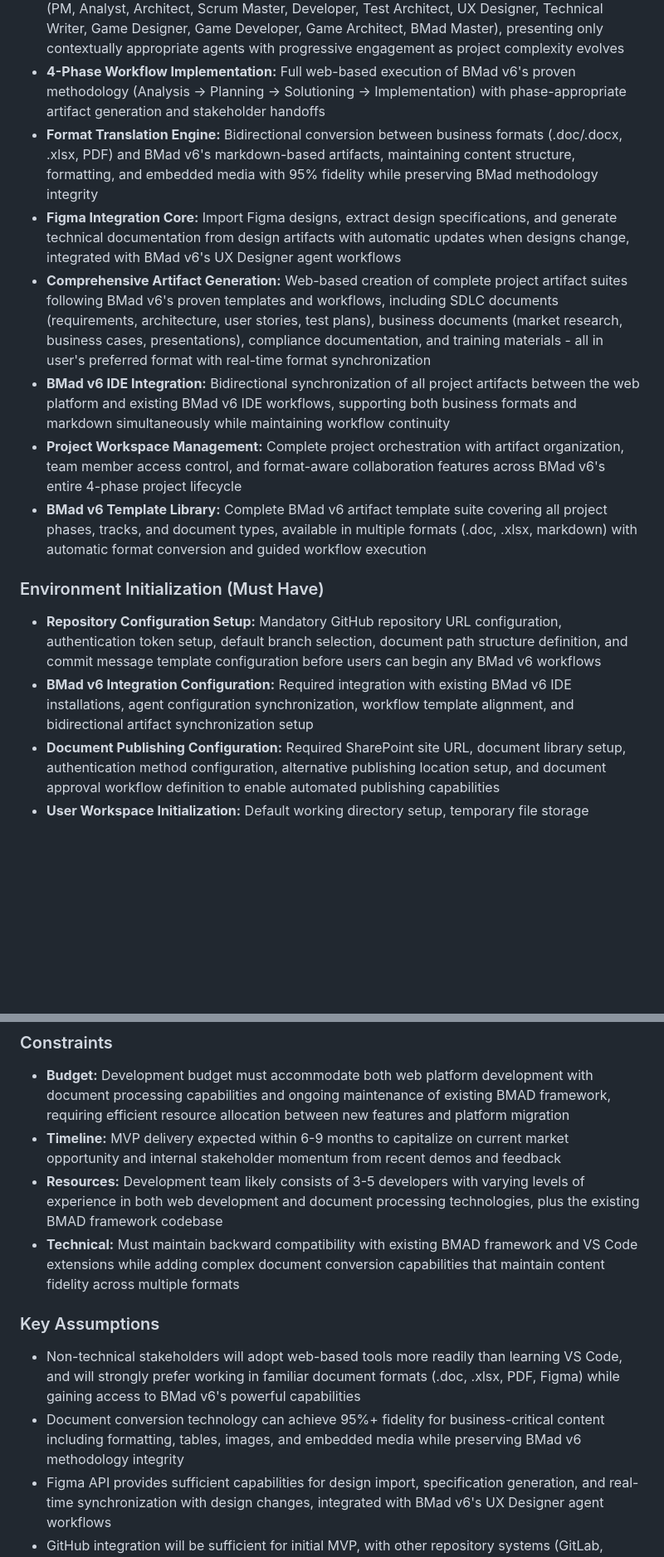
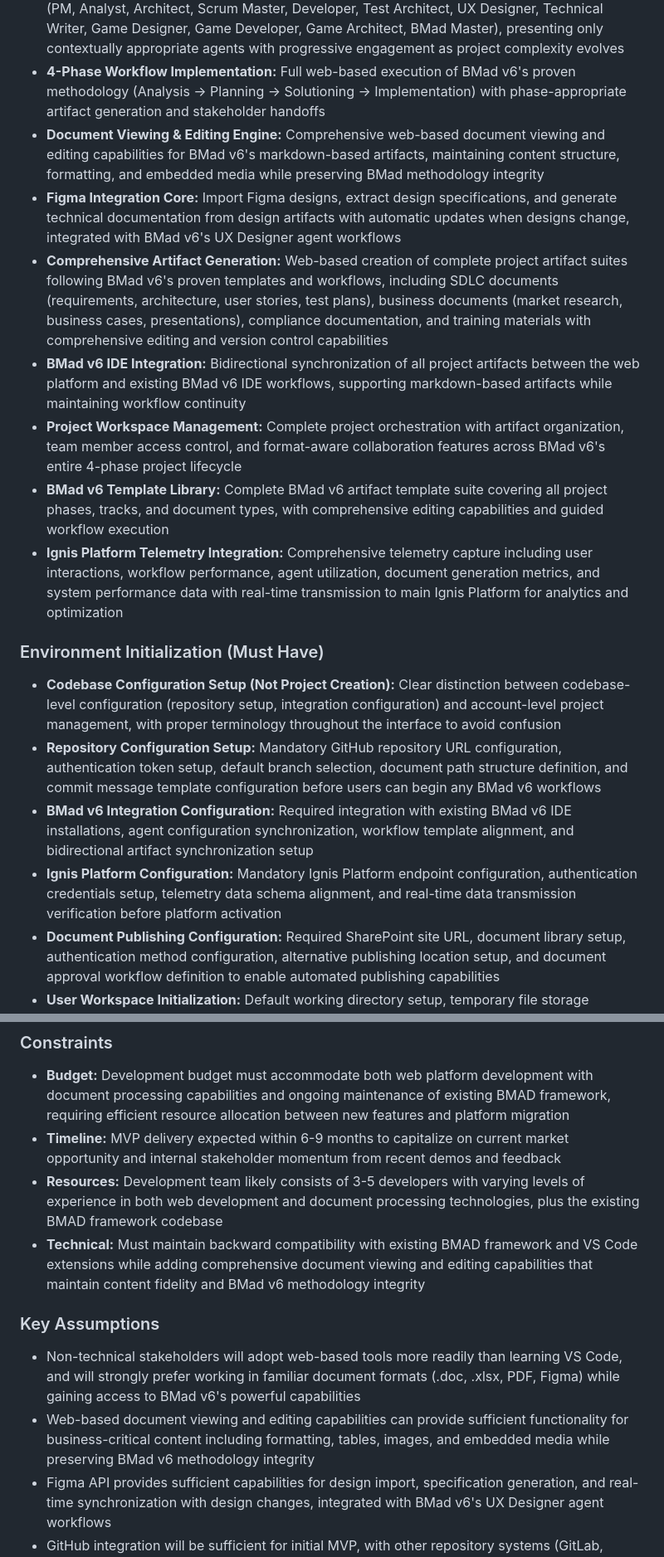
Before and after one commit to Ig-Saad/bmad-test-repo-003, a Markdown page: docs/brief.md, 2 parts joined by grey strips. Shown: that part at 83% size. Drawn GitHub-style; blank space fills up the shorter version.

```diff
--- a/docs/brief.md
+++ b/docs/brief.md
@@ -119,17 +121,20 @@ The BMad v6-Powered SDLC Platform Web UI is a comprehensive web-based platform t
 - **Scale-Adaptive Intelligence Engine:** Web-based implementation of BMad v6's three-track system with automatic complexity detection and workflow selection (Quick Flow, BMad Method, Brownfield) with seamless track transitions
 - **Intelligent Agent Orchestration Engine:** Context-aware orchestrator that analyzes user requirements and intelligently selects relevant agents from BMad v6's 12-agent ecosystem (PM, Analyst, Architect, Scrum Master, Developer, Test Architect, UX Designer, Technical Writer, Game Designer, Game Developer, Game Architect, BMad Master), presenting only contextually appropriate agents with progressive engagement as project complexity evolves
 - **4-Phase Workflow Implementation:** Full web-based execution of BMad v6's proven methodology (Analysis → Planning → Solutioning → Implementation) with phase-appropriate artifact generation and stakeholder handoffs
-- **Format Translation Engine:** Bidirectional conversion between business formats (.doc/.docx, .xlsx, PDF) and BMad v6's markdown-based artifacts, maintaining content structure, formatting, and embedded media with 95% fidelity while preserving BMad methodology integrity
+- **Document Viewing & Editing Engine:** Comprehensive web-based document viewing and editing capabilities for BMad v6's markdown-based artifacts, maintaining content structure, formatting, and embedded media while preserving BMad methodology integrity
 - **Figma Integration Core:** Import Figma designs, extract design specifications, and generate technical documentation from design artifacts with automatic updates when designs change, integrated with BMad v6's UX Designer agent workflows
-- **Comprehensive Artifact Generation:** Web-based creation of complete project artifact suites following BMad v6's proven templates and workflows, including SDLC documents (requirements, architecture, user stories, test plans), business documents (market research, business cases, presentations), compliance documentation, and training materials - all in user's preferred format with real-time format synchronization
-- **BMad v6 IDE Integration:** Bidirectional synchronization of all project artifacts between the web platform and existing BMad v6 IDE workflows, supporting both business formats and markdown simultaneously while maintaining workflow continuity
+- **Comprehensive Artifact Generation:** Web-based creation of complete project artifact suites following BMad v6's proven templates and workflows, including SDLC documents (requirements, architecture, user stories, test plans), business documents (market research, business cases, presentations), compliance documentation, and training materials with comprehensive editing and version control capabilities
+- **BMad v6 IDE Integration:** Bidirectional synchronization of all project artifacts between the web platform and existing BMad v6 IDE workflows, supporting markdown-based artifacts while maintaining workflow continuity
 - **Project Workspace Management:** Complete project orchestration with artifact organization, team member access control, and format-aware collaboration features across BMad v6's entire 4-phase project lifecycle
-- **BMad v6 Template Library:** Complete BMad v6 artifact template suite covering all project phases, tracks, and document types, available in multiple formats (.doc, .xlsx, markdown) with automatic format conversion and guided workflow execution
+- **BMad v6 Template Library:** Complete BMad v6 artifact template suite covering all project phases, tracks, and document types, with comprehensive editing capabilities and guided workflow execution
+- **Ignis Platform Telemetry Integration:** Comprehensive telemetry capture including user interactions, workflow performance, agent utilization, document generation metrics, and system performance data with real-time transmission to main Ignis Platform for analytics and optimization
 
 ### Environment Initialization (Must Have)
 
+- **Codebase Configuration Setup (Not Project Creation):** Clear distinction between codebase-level configuration (repository setup, integration configuration) and account-level project management, with proper terminology throughout the interface to avoid confusion
 - **Repository Configuration Setup:** Mandatory GitHub repository URL configuration, authentication token setup, default branch selection, document path structure definition, and commit message template configuration before users can begin any BMad v6 workflows
 - **BMad v6 Integration Configuration:** Required integration with existing BMad v6 IDE installations, agent configuration synchronization, workflow template alignment, and bidirectional artifact synchronization setup
+- **Ignis Platform Configuration:** Mandatory Ignis Platform endpoint configuration, authentication credentials setup, telemetry data schema alignment, and real-time data transmission verification before platform activation
 - **Document Publishing Configuration:** Required SharePoint site URL, document library setup, authentication method configuration, alternative publishing location setup, and document approval workflow definition to enable automated publishing capabilities
 - **User Workspace Initialization:** Default working directory setup, temporary file storage configuration, user permission level assignment, collaboration settings configuration, auto-save interval setup, and BMad v6 track preference configuration to establish personalized work environments
 - **MCP Integration Setup:** Model Context Protocol configuration for automated publishing, GitHub MCP integration setup for seamless repository operations, SharePoint MCP integration for document publishing, BMad v6 workflow MCP integration, and secure credential management for all third-party integrations
@@ -302,11 +343,11 @@ The platform implements a comprehensive workflow for web-based document creation
 - **Budget:** Development budget must accommodate both web platform development with document processing capabilities and ongoing maintenance of existing BMAD framework, requiring efficient resource allocation between new features and platform migration
 - **Timeline:** MVP delivery expected within 6-9 months to capitalize on current market opportunity and internal stakeholder momentum from recent demos and feedback
 - **Resources:** Development team likely consists of 3-5 developers with varying levels of experience in both web development and document processing technologies, plus the existing BMAD framework codebase
-- **Technical:** Must maintain backward compatibility with existing BMAD framework and VS Code extensions while adding complex document conversion capabilities that maintain content fidelity across multiple formats
+- **Technical:** Must maintain backward compatibility with existing BMAD framework and VS Code extensions while adding comprehensive document viewing and editing capabilities that maintain content fidelity and BMad v6 methodology integrity
 
 ### Key Assumptions
 - Non-technical stakeholders will adopt web-based tools more readily than learning VS Code, and will strongly prefer working in familiar document formats (.doc, .xlsx, PDF, Figma) while gaining access to BMad v6's powerful capabilities
-- Document conversion technology can achieve 95%+ fidelity for business-critical content including formatting, tables, images, and embedded media while preserving BMad v6 methodology integrity
+- Web-based document viewing and editing capabilities can provide sufficient functionality for business-critical content including formatting, tables, images, and embedded media while preserving BMad v6 methodology integrity
 - Figma API provides sufficient capabilities for design import, specification generation, and real-time synchronization with design changes, integrated with BMad v6's UX Designer agent workflows
 - GitHub integration will be sufficient for initial MVP, with other repository systems (GitLab, Bitbucket) addressable in later phases, maintaining compatibility with existing BMad v6 IDE workflows
 - Existing BMad v6 templates and workflows can be successfully adapted for web-based interfaces to cover comprehensive artifact generation across all project phases without losing methodology integrity, scale-adaptive intelligence, or specialized agent expertise
```
Also changed, not shown: other parts of docs/brief.md (+61 -20 lines), docs/poc-brief.md (added, +348 -0 lines).
